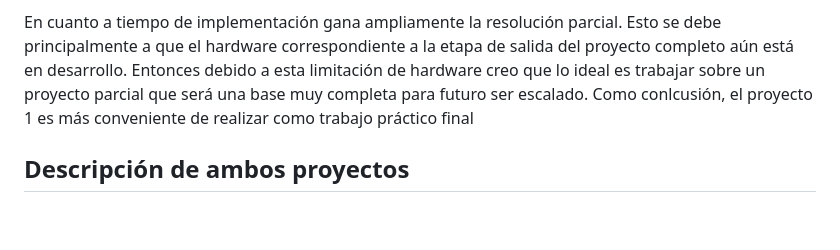
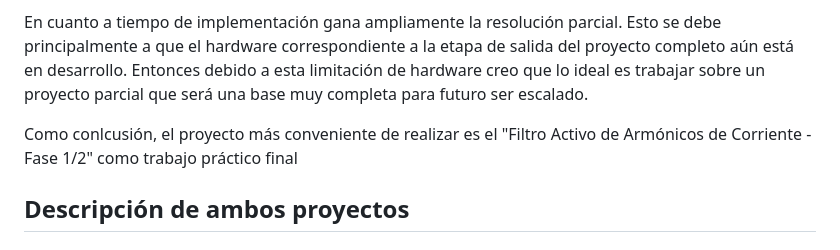
Before and after one commit to NicolasTobiasAlmaraz/filtro_activo_armonicos_corriente, a Markdown page: Anteproyecto/README.md, the part around the change. Drawn GitHub-style; blank space fills up the shorter version.

```diff
--- a/Anteproyecto/README.md
+++ b/Anteproyecto/README.md
@@ -36,7 +36,8 @@ _Tabla 1: Comparación de puntajes ponderados de los posibles_
 En cuanto a tiempo de implementación gana ampliamente la resolución parcial.
 Esto se debe principalmente a que el hardware correspondiente a la etapa de salida del proyecto completo aún está en desarrollo.
 Entonces debido a esta limitación de hardware creo que lo ideal es trabajar sobre un proyecto parcial que será una base muy completa para futuro ser escalado.
-Como conlcusión, el proyecto 1 es más conveniente de realizar como trabajo práctico final
+
+Como conlcusión, el proyecto más conveniente de realizar es el "Filtro Activo de Armónicos de Corriente - Fase 1/2" como trabajo práctico final
 
 ## Descripción de ambos proyectos
 ### Objetivo a largo plazo
```
